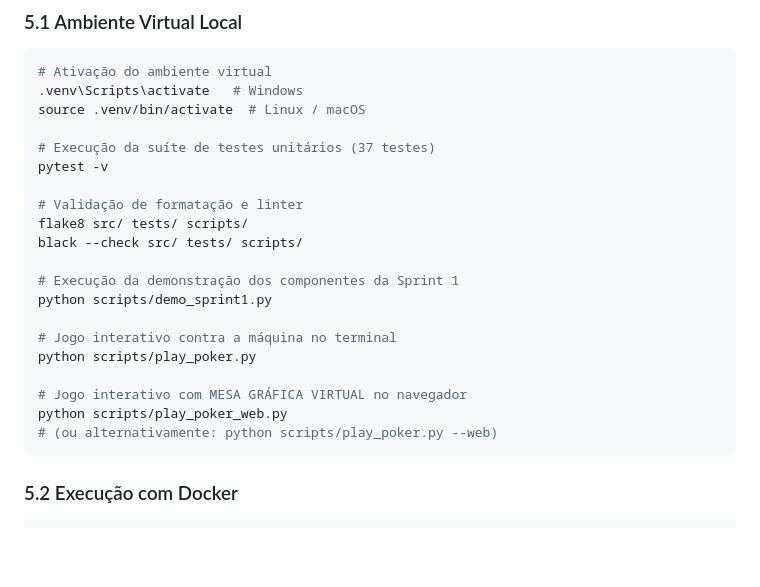
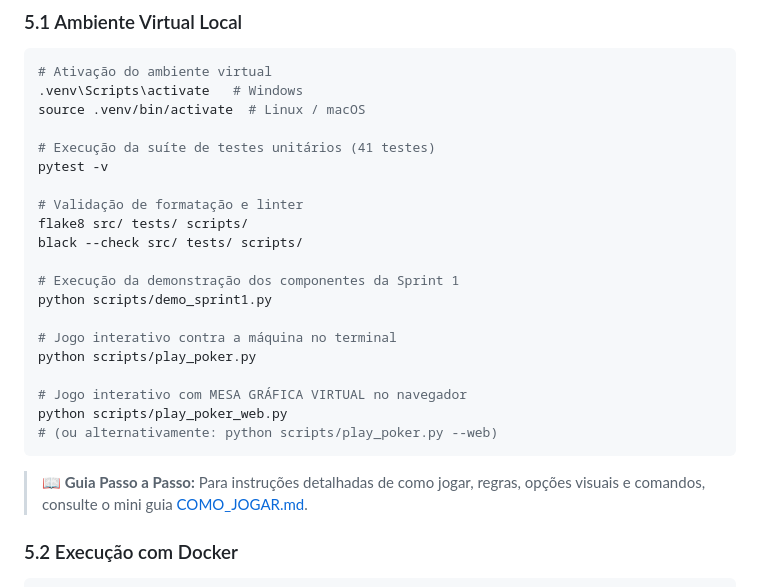
Before and after one commit to AlbertoTotiJ/Poker-TCC, a Markdown page: README.md, the part around the change. Drawn GitHub-style; blank space fills up the shorter version.

Commit message:
docs: adiciona mini readme com guia de como jogar (COMO_JOGAR.md)

````diff
--- a/README.md
+++ b/README.md
@@ -91,7 +91,7 @@ No contexto deste projeto, um **blefe** é categorizado e medido através de:
 .venv\Scripts\activate   # Windows
 source .venv/bin/activate  # Linux / macOS
 
-# Execução da suíte de testes unitários (37 testes)
+# Execução da suíte de testes unitários (41 testes)
 pytest -v
 
 # Validação de formatação e linter
@@ -108,6 +108,8 @@ python scripts/play_poker.py
 python scripts/play_poker_web.py
 # (ou alternativamente: python scripts/play_poker.py --web)
 ```
+
+> 📖 **Guia Passo a Passo:** Para instruções detalhadas de como jogar, regras, opções visuais e comandos, consulte o mini guia [COMO_JOGAR.md](COMO_JOGAR.md).
 
 ### 5.2 Execução com Docker
 
````
Also changed, not shown: COMO_JOGAR.md (added, +95 -0 lines).
